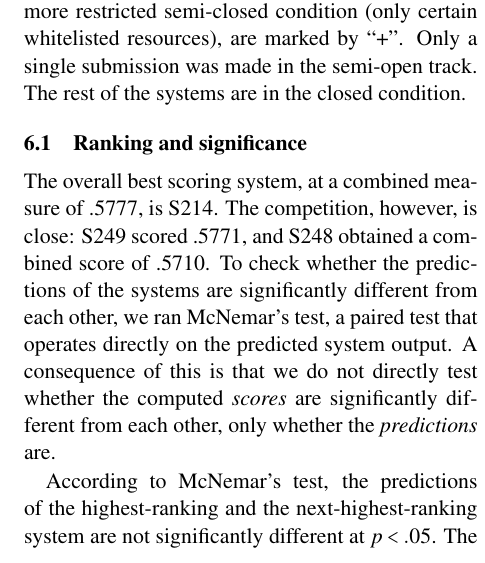
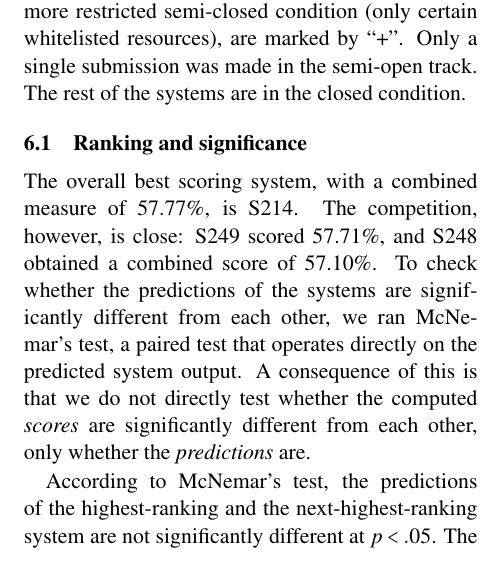
Before and after one commit to dimsum16/dimsum-task-paper, a LaTeX paper (dimsum16.tex): part of one column of page 8 of 13, cut so that both start at the same text. Compiled offline with pdfLaTeX.

Commit message:
in body: use percentages for scores

```diff
--- a/dimsum16.tex
+++ b/dimsum16.tex
@@ -1146,8 +1146,8 @@ Table \ref{tbl:main-results} shows the main results, Table \ref{tbl:per-domain-r
 
 \subsection{Ranking and significance}
 
-The overall best scoring system, at a combined measure of .5777, is S214.
-The competition, however, is close: S249 scored .5771, and S248 obtained a combined score of .5710.
+The overall best scoring system, with a combined measure of 57.77\%, is S214.
+The competition, however, is close: S249 scored 57.71\%, and S248 obtained a combined score of 57.10\%.
 To check whether the predictions of the systems are significantly different from each other,
 we ran McNemar's test, a paired test that operates directly on the predicted system output.
 A consequence of this is that we do not directly test whether the computed \emph{scores}
```
